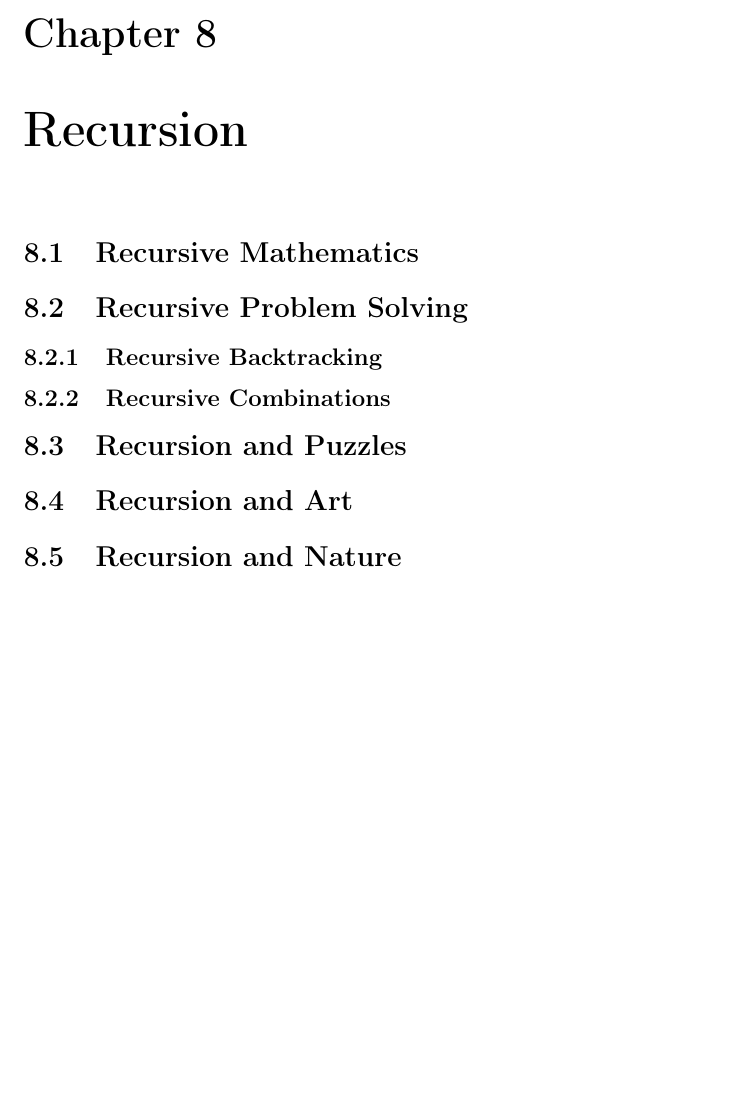
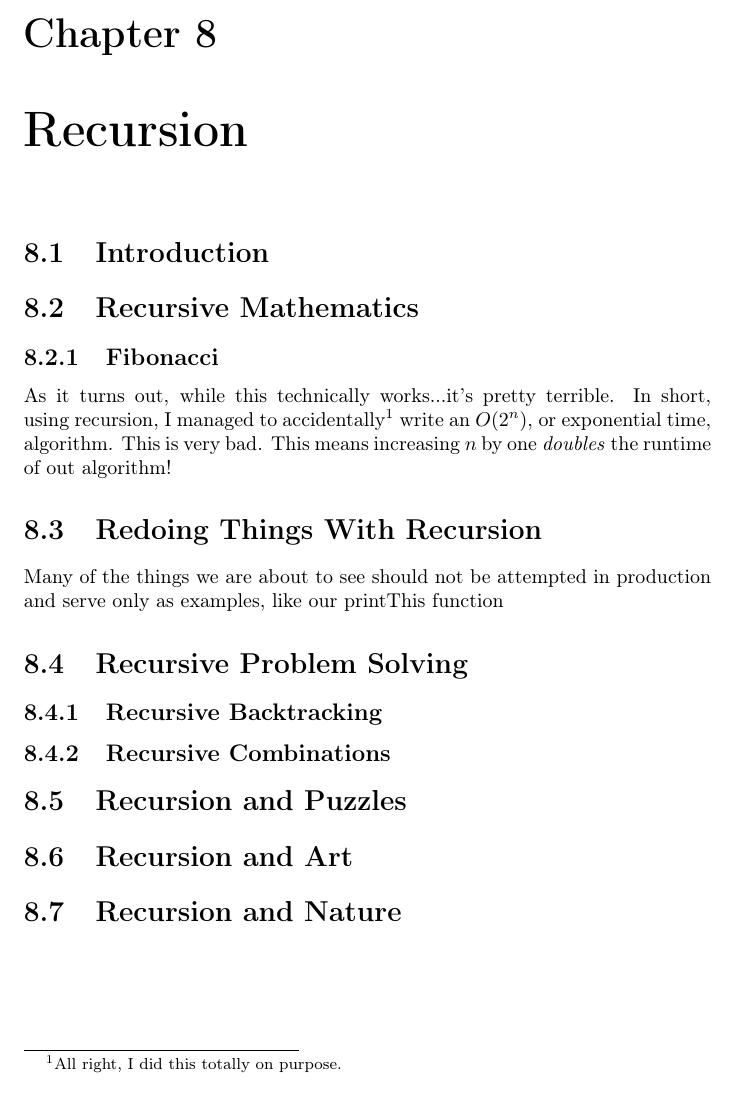
Before and after one commit to abrosen/DataStructuresTextbook, a LaTeX book (textbook.tex): part of page 29 of 41, cut so that both start at the same text, the shorter picture padded with empty space. Compiled offline with pdfLaTeX.

Commit message:
Started on recursion

```diff
--- a/textbook.tex
+++ b/textbook.tex
@@ -536,7 +536,17 @@ We could use
 
 \chapter{Recursion}
 
+\section{Introduction}
+
 \section{Recursive Mathematics}
+
+\subsection{Fibonacci}
+As it turns out, while this technically works...it's pretty terrible.  In short, using recursion, I managed to accidentally\footnote{All right, I did this totally on purpose.} write an $ O(2^n) $, or exponential time,  algorithm.  This is very bad.  This means increasing $ n $ by one \emph{doubles} the runtime of out algorithm!
+
+
+\section{Redoing Things With Recursion}
+Many of the things we are about to see should not be attempted in production and serve only as examples, like our printThis function
+
 
 \section{Recursive Problem Solving}
 
```
